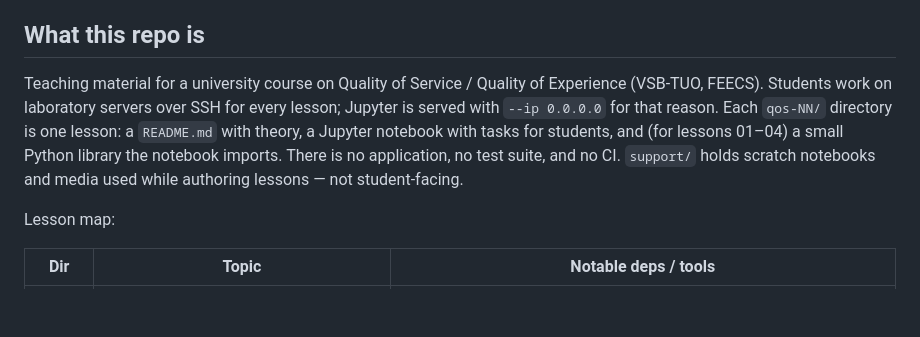
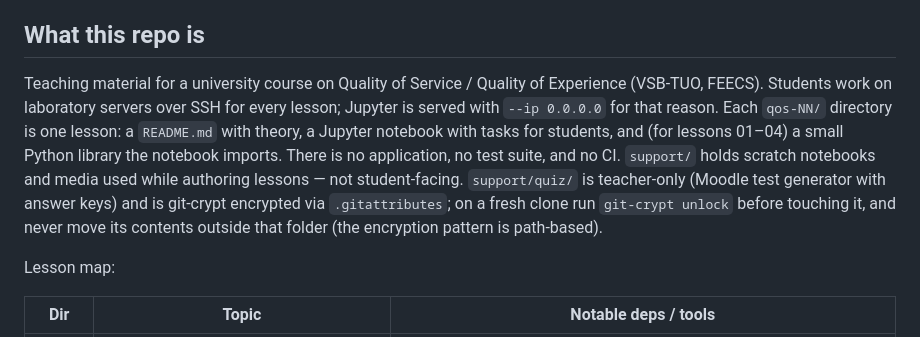
Before and after one commit to jrozhon/qos, a Markdown page: CLAUDE.md, the part around the change. GitHub-like rendering; blank space fills up the shorter version.

Commit message:
Document the encrypted support/quiz folder
Co-Authored-By: Claude Opus 5 <noreply@anthropic.com>
Claude-Session: https://claude.ai/code/session_01GhEp77yUT1pG9RbSnmSHAv

```diff
--- a/CLAUDE.md
+++ b/CLAUDE.md
@@ -8,7 +8,7 @@ This file provides guidance to Claude Code (claude.ai/code) when working with co
 
 ## What this repo is
 
-Teaching material for a university course on Quality of Service / Quality of Experience (VSB-TUO, FEECS). Students work on laboratory servers over SSH for every lesson; Jupyter is served with `--ip 0.0.0.0` for that reason. Each `qos-NN/` directory is one lesson: a `README.md` with theory, a Jupyter notebook with tasks for students, and (for lessons 01–04) a small Python library the notebook imports. There is no application, no test suite, and no CI. `support/` holds scratch notebooks and media used while authoring lessons — not student-facing.
+Teaching material for a university course on Quality of Service / Quality of Experience (VSB-TUO, FEECS). Students work on laboratory servers over SSH for every lesson; Jupyter is served with `--ip 0.0.0.0` for that reason. Each `qos-NN/` directory is one lesson: a `README.md` with theory, a Jupyter notebook with tasks for students, and (for lessons 01–04) a small Python library the notebook imports. There is no application, no test suite, and no CI. `support/` holds scratch notebooks and media used while authoring lessons — not student-facing. `support/quiz/` is teacher-only (Moodle test generator with answer keys) and is git-crypt encrypted via `.gitattributes`; on a fresh clone run `git-crypt unlock` before touching it, and never move its contents outside that folder (the encryption pattern is path-based).
 
 Lesson map:
 
```
